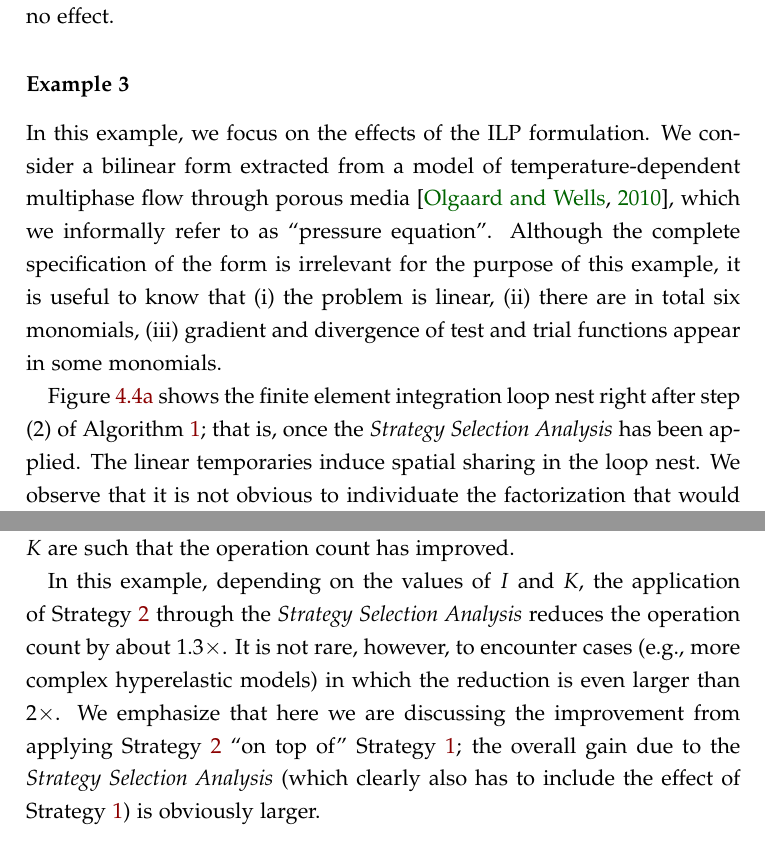
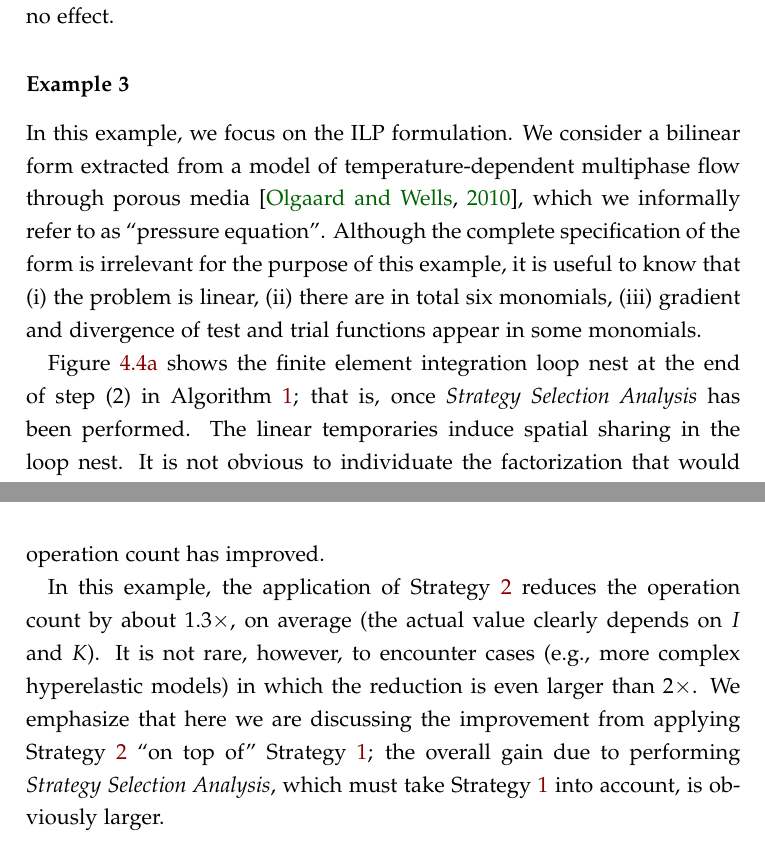
Before and after one commit to FabioLuporini/phd-thesis, a LaTeX thesis (thesis.tex, which reads optimality/optimality.tex): two parts of pages 102 and 104 of 176, joined at a grey line, cut so that both start at the same text. The pictures show the PDF file thesis.pdf that the author committed with the source.

Commit message:
optimality: Some other small fixes here and there

```diff
--- a/optimality/optimality.tex
+++ b/optimality/optimality.tex
@@ -323,7 +323,7 @@ In Figure~\ref{code:poisson}, Algorithm~\ref{algo:sharing-elimination} is execut
 \end{figure}
 
 \subsubsection{Example 3}
-In this example, we focus on the effects of the ILP formulation. We consider a bilinear form extracted from a model of temperature-dependent multiphase flow through porous media~\citep{quadrature-olegaard}, which we informally refer to as ``pressure equation''. Although the complete specification of the form is irrelevant for the purpose of this example, it is useful to know that (i) the problem is linear, (ii) there are in total six monomials, (iii) gradient and divergence of test and trial functions appear in some monomials.
+In this example, we focus on the ILP formulation. We consider a bilinear form extracted from a model of temperature-dependent multiphase flow through porous media~\citep{quadrature-olegaard}, which we informally refer to as ``pressure equation''. Although the complete specification of the form is irrelevant for the purpose of this example, it is useful to know that (i) the problem is linear, (ii) there are in total six monomials, (iii) gradient and divergence of test and trial functions appear in some monomials.
 
 \begin{figure}[htp]
 
@@ -341,6 +341,6 @@ In this example, we focus on the effects of the ILP formulation. We consider a b
 \label{code:pressure}
 \end{figure}
 
-Figure~\ref{code:pressure_a} shows the finite element integration loop nest right after step (2) of Algorithm~\ref{algo:sharing-elimination}; that is, once the {\em Strategy Selection Analysis} has been applied. The linear temporaries induce spatial sharing in the loop nest. We observe that it is not obvious to individuate the factorization that would result in a local optimum. One can derive the sharing graph directly from inspection of Figure~\ref{code:pressure_a}, obtaining $G = (\lbrace t_{10_{ik}}, t_{10_{ij}}, t_{11_{j}}, t_{12_{j}}, t_{13_{k}}, t_{14_{k}}, t_{15_{k}}\rbrace$, $\lbrace (t_{10_{ik}},t_{10_{ij}}), (t_{10_{ik}},t_{11_{j}}), (t_{10_{ik}},t_{12_{j}}), (t_{15_{k}},t_{11_{j}}), (t_{15_{k}},t_{12_{j}}), (t_{10_{ij}},t_{14_{k}}), (t_{10_{ij}},t_{13_{k}}),\\ (t_{11_{j}},t_{14_{k}}), (t_{11_{j}},t_{13_{k}}), (t_{12_{j}},t_{14_{k}}), (t_{12_{j}},t_{13_{k}}) \rbrace)$. The ILP formulation retrieves three factorization candidates; eventually, the code in Figure~\ref{code:pressure_b} is produced.
+Figure~\ref{code:pressure_a} shows the finite element integration loop nest at the end of step (2) in Algorithm~\ref{algo:sharing-elimination}; that is, once {\em Strategy Selection Analysis} has been performed. The linear temporaries induce spatial sharing in the loop nest. It is not obvious to individuate the factorization that would result in a local optimum. One can derive the sharing graph directly from inspection of Figure~\ref{code:pressure_a}, obtaining $G = (\lbrace t_{10_{ik}}, t_{10_{ij}}, t_{11_{j}}, t_{12_{j}}, t_{13_{k}}, t_{14_{k}}, t_{15_{k}}\rbrace$, $\lbrace (t_{10_{ik}},t_{10_{ij}}), (t_{10_{ik}},t_{11_{j}}), (t_{10_{ik}},t_{12_{j}}), (t_{15_{k}},t_{11_{j}}), (t_{15_{k}},t_{12_{j}}), (t_{10_{ij}},t_{14_{k}}), (t_{10_{ij}},t_{13_{k}}),\\ (t_{11_{j}},t_{14_{k}}), (t_{11_{j}},t_{13_{k}}), (t_{12_{j}},t_{14_{k}}), (t_{12_{j}},t_{13_{k}}) \rbrace)$. The ILP formulation retrieves three factorization candidates. Eventually, the code in Figure~\ref{code:pressure_b} is produced.
 
 \subsubsection{Example 4}
@@ -348,5 +348,5 @@ In the last example, we show how the {\em Strategy Selection Analysis} impacts t
 
-In this example, depending on the values of $I$ and $K$, the application of Strategy~\ref{strategy:ii} through the {\em Strategy Selection Analysis} reduces the operation count by about $1.3 \times$. It is not rare, however, to encounter cases (e.g., more complex hyperelastic models) in which the reduction is even larger than $2 \times$. We emphasize that here we are discussing the improvement from applying Strategy~\ref{strategy:ii} ``on top of'' Strategy~\ref{strategy:i}; the overall gain due to the {\em Strategy Selection Analysis} (which clearly also has to include the effect of Strategy~\ref{strategy:i}) is obviously larger.
+In this example, the application of Strategy~\ref{strategy:ii} reduces the operation count by about $1.3 \times$, on average (the actual value clearly depends on $I$ and $K$). It is not rare, however, to encounter cases (e.g., more complex hyperelastic models) in which the reduction is even larger than $2 \times$. We emphasize that here we are discussing the improvement from applying Strategy~\ref{strategy:ii} ``on top of'' Strategy~\ref{strategy:i}; the overall gain due to performing {\em Strategy Selection Analysis}, which must take Strategy~\ref{strategy:i} into account, is obviously larger.
 
 \begin{figure}[htp]
 \begin{CenteredBox}
```
Also changed, not shown: thesis.pdf, optimality/optimality.tex (2 more changed lines).
